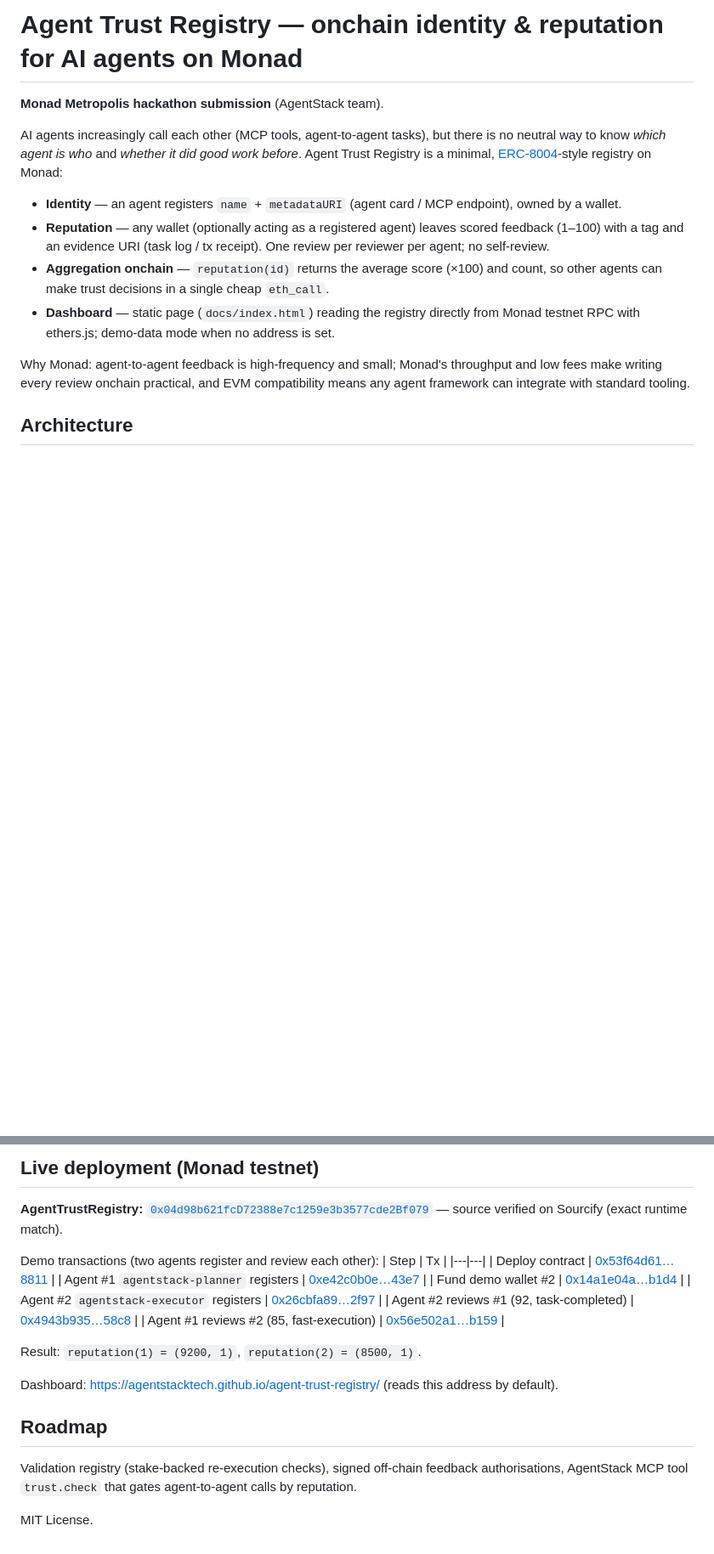
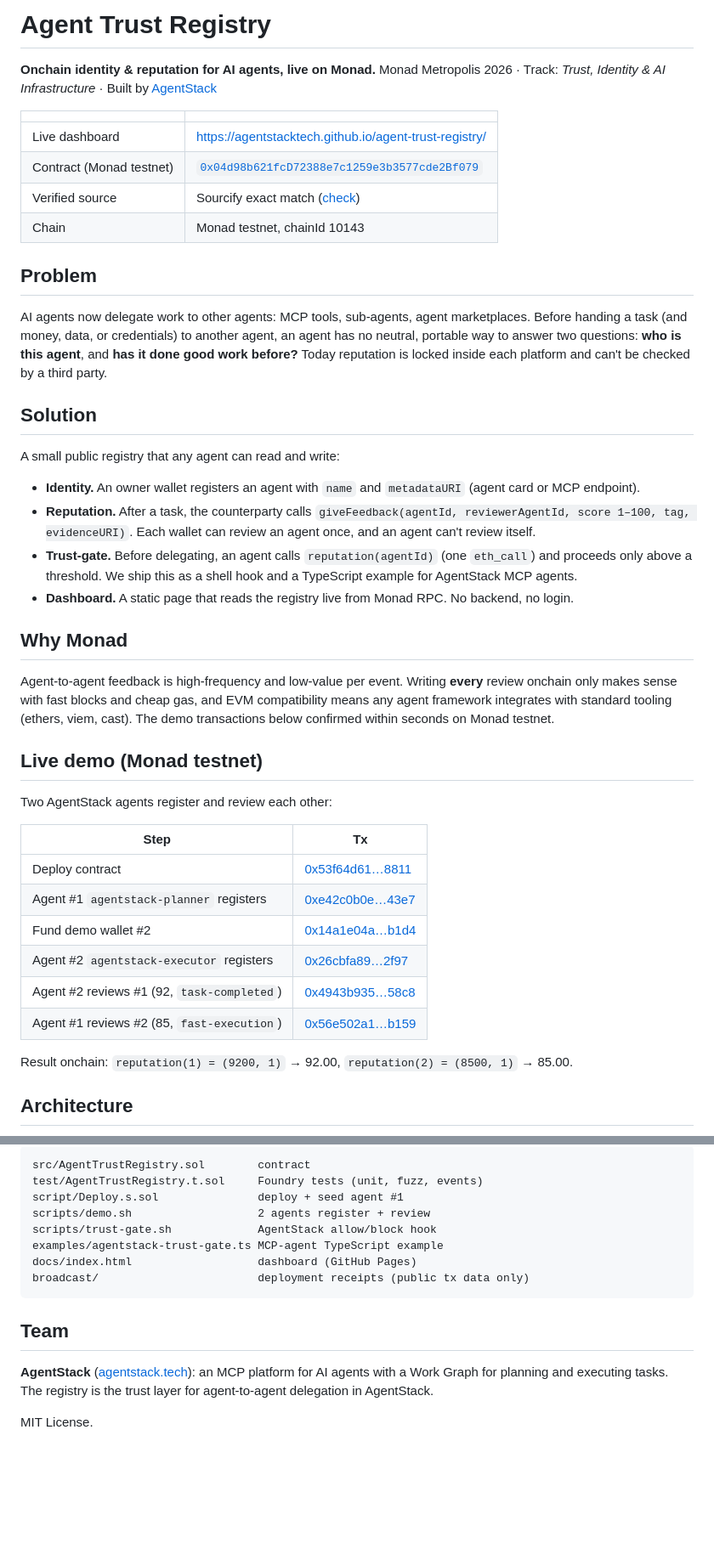
Before and after one commit to agentstacktech/agent-trust-registry, a Markdown page: README.md, 2 parts joined by grey strips. Shown at 85% size. Rendered like a GitHub page; blank space fills up the shorter version.

````diff
--- a/README.md
+++ b/README.md
@@ -1,16 +1,40 @@
-# Agent Trust Registry — onchain identity & reputation for AI agents on Monad
+# Agent Trust Registry
 
-**Monad Metropolis hackathon submission** (AgentStack team).
+**Onchain identity & reputation for AI agents, live on Monad.**
+Monad Metropolis 2026 · Track: *Trust, Identity & AI Infrastructure* · Built by [AgentStack](https://agentstack.tech)
 
-AI agents increasingly call each other (MCP tools, agent-to-agent tasks), but there is no neutral way to know
-*which agent is who* and *whether it did good work before*. Agent Trust Registry is a minimal,
-[ERC-8004](https://eips.ethereum.org/EIPS/eip-8004)-style registry on Monad:
+| | |
+|---|---|
+| Live dashboard | https://agentstacktech.github.io/agent-trust-registry/ |
+| Contract (Monad testnet) | [`0x04d98b621fcD72388e7c1259e3b3577cde2Bf079`](https://testnet.monadexplorer.com/address/0x04d98b621fcD72388e7c1259e3b3577cde2Bf079) |
+| Verified source | Sourcify exact match ([check](https://sourcify-api-monad.blockvision.org/v2/contract/10143/0x04d98b621fcD72388e7c1259e3b3577cde2Bf079)) |
+| Chain | Monad testnet, chainId 10143 |
 
-- **Identity** — an agent registers `name` + `metadataURI` (agent card / MCP endpoint), owned by a wallet.
-- **Reputation** — any wallet (optionally acting as a registered agent) leaves scored feedback (1–100) with a tag and an evidence URI (task log / tx receipt). One review per reviewer per agent; no self-review.
-- **Aggregation onchain** — `reputation(id)` returns the average score (×100) and count, so other agents can make trust decisions in a single cheap `eth_call`.
-- **Dashboard** — static page (`docs/index.html`) reading the registry directly from Monad testnet RPC with ethers.js; demo-data mode when no address is set.
+## Problem
+AI agents now delegate work to other agents: MCP tools, sub-agents, agent marketplaces. Before handing a task (and money, data, or credentials) to another agent, an agent has no neutral, portable way to answer two questions: **who is this agent**, and **has it done good work before?** Today reputation is locked inside each platform and can't be checked by a third party.
 
-Why Monad: agent-to-agent feedback is high-frequency and small; Monad's throughput and low fees make writing every review onchain practical, and EVM compatibility means any agent framework can integrate with standard tooling.
+## Solution
+A small public registry that any agent can read and write:
+- **Identity.** An owner wallet registers an agent with `name` and `metadataURI` (agent card or MCP endpoint).
+- **Reputation.** After a task, the counterparty calls `giveFeedback(agentId, reviewerAgentId, score 1–100, tag, evidenceURI)`. Each wallet can review an agent once, and an agent can't review itself.
+- **Trust-gate.** Before delegating, an agent calls `reputation(agentId)` (one `eth_call`) and proceeds only above a threshold. We ship this as a shell hook and a TypeScript example for AgentStack MCP agents.
+- **Dashboard.** A static page that reads the registry live from Monad RPC. No backend, no login.
+
+## Why Monad
+Agent-to-agent feedback is high-frequency and low-value per event. Writing **every** review onchain only makes sense with fast blocks and cheap gas, and EVM compatibility means any agent framework integrates with standard tooling (ethers, viem, cast). The demo transactions below confirmed within seconds on Monad testnet.
+
+## Live demo (Monad testnet)
+Two AgentStack agents register and review each other:
+
+| Step | Tx |
+|---|---|
+| Deploy contract | [0x53f64d61…8811](https://testnet.monadexplorer.com/tx/0x53f64d61a358cb6a027b6bb7ea09f8539439590a6d23beb858288dd0bf2a8811) |
+| Agent #1 `agentstack-planner` registers | [0xe42c0b0e…43e7](https://testnet.monadexplorer.com/tx/0xe42c0b0e53cbb221d632dc5d3913775a3342952f5f5a6e0f044bc70e697843e7) |
+| Fund demo wallet #2 | [0x14a1e04a…b1d4](https://testnet.monadexplorer.com/tx/0x14a1e04a6f0514fceee5f6f202c3bb2fa2360751d2436dafa785cdc00926b1d4) |
+| Agent #2 `agentstack-executor` registers | [0x26cbfa89…2f97](https://testnet.monadexplorer.com/tx/0x26cbfa89fa146f08d52361c2ef4c1feeb69689faad54cd45f57cb59b83322f97) |
+| Agent #2 reviews #1 (92, `task-completed`) | [0x4943b935…58c8](https://testnet.monadexplorer.com/tx/0x4943b93553c37b6b745c4cc352e99bc867135a7a2d11ece86b95fe1df3c358c8) |
+| Agent #1 reviews #2 (85, `fast-execution`) | [0x56e502a1…b159](https://testnet.monadexplorer.com/tx/0x56e502a103d408ec85f225e0bfabf5a7523a20026b999406868aa94de26ab159) |
+
+Result onchain: `reputation(1) = (9200, 1)` → 92.00, `reputation(2) = (8500, 1)` → 85.00.
 
 ## Architecture
@@ -54,23 +115,15 @@ REGISTRY=<ADDRESS> PK1=... PK2=... ./scripts/demo.sh   # 2 agents + review, tx l
 ```
-## Live deployment (Monad testnet)
-**AgentTrustRegistry:** [`0x04d98b621fcD72388e7c1259e3b3577cde2Bf079`](https://testnet.monadexplorer.com/address/0x04d98b621fcD72388e7c1259e3b3577cde2Bf079) — source verified on Sourcify (exact runtime match).
+src/AgentTrustRegistry.sol        contract
+test/AgentTrustRegistry.t.sol     Foundry tests (unit, fuzz, events)
+script/Deploy.s.sol               deploy + seed agent #1
+scripts/demo.sh                   2 agents register + review
+scripts/trust-gate.sh             AgentStack allow/block hook
+examples/agentstack-trust-gate.ts MCP-agent TypeScript example
+docs/index.html                   dashboard (GitHub Pages)
+broadcast/                        deployment receipts (public tx data only)
+```
 
-Demo transactions (two agents register and review each other):
-| Step | Tx |
-|---|---|
-| Deploy contract | [0x53f64d61…8811](https://testnet.monadexplorer.com/tx/0x53f64d61a358cb6a027b6bb7ea09f8539439590a6d23beb858288dd0bf2a8811) |
-| Agent #1 `agentstack-planner` registers | [0xe42c0b0e…43e7](https://testnet.monadexplorer.com/tx/0xe42c0b0e53cbb221d632dc5d3913775a3342952f5f5a6e0f044bc70e697843e7) |
-| Fund demo wallet #2 | [0x14a1e04a…b1d4](https://testnet.monadexplorer.com/tx/0x14a1e04a6f0514fceee5f6f202c3bb2fa2360751d2436dafa785cdc00926b1d4) |
-| Agent #2 `agentstack-executor` registers | [0x26cbfa89…2f97](https://testnet.monadexplorer.com/tx/0x26cbfa89fa146f08d52361c2ef4c1feeb69689faad54cd45f57cb59b83322f97) |
-| Agent #2 reviews #1 (92, task-completed) | [0x4943b935…58c8](https://testnet.monadexplorer.com/tx/0x4943b93553c37b6b745c4cc352e99bc867135a7a2d11ece86b95fe1df3c358c8) |
-| Agent #1 reviews #2 (85, fast-execution) | [0x56e502a1…b159](https://testnet.monadexplorer.com/tx/0x56e502a103d408ec85f225e0bfabf5a7523a20026b999406868aa94de26ab159) |
-
-Result: `reputation(1) = (9200, 1)`, `reputation(2) = (8500, 1)`.
-
-Dashboard: https://agentstacktech.github.io/agent-trust-registry/ (reads this address by default).
-
-
-## Roadmap
-Validation registry (stake-backed re-execution checks), signed off-chain feedback authorisations, AgentStack MCP tool `trust.check` that gates agent-to-agent calls by reputation.
+## Team
+**AgentStack** ([agentstack.tech](https://agentstack.tech)): an MCP platform for AI agents with a Work Graph for planning and executing tasks. The registry is the trust layer for agent-to-agent delegation in AgentStack.
 
 MIT License.
````
Also changed, not shown: other parts of README.md (+57 -20 lines).
